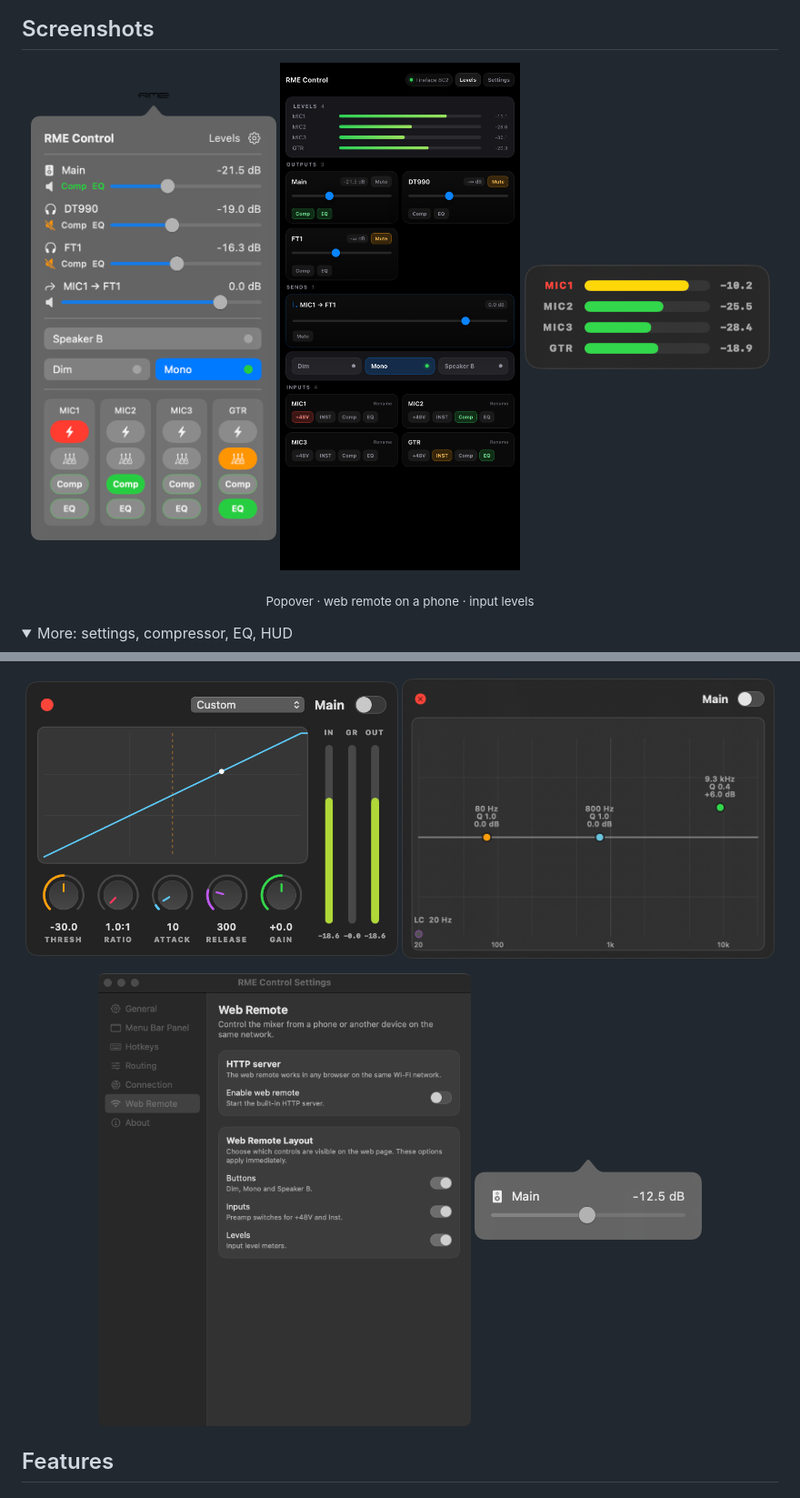
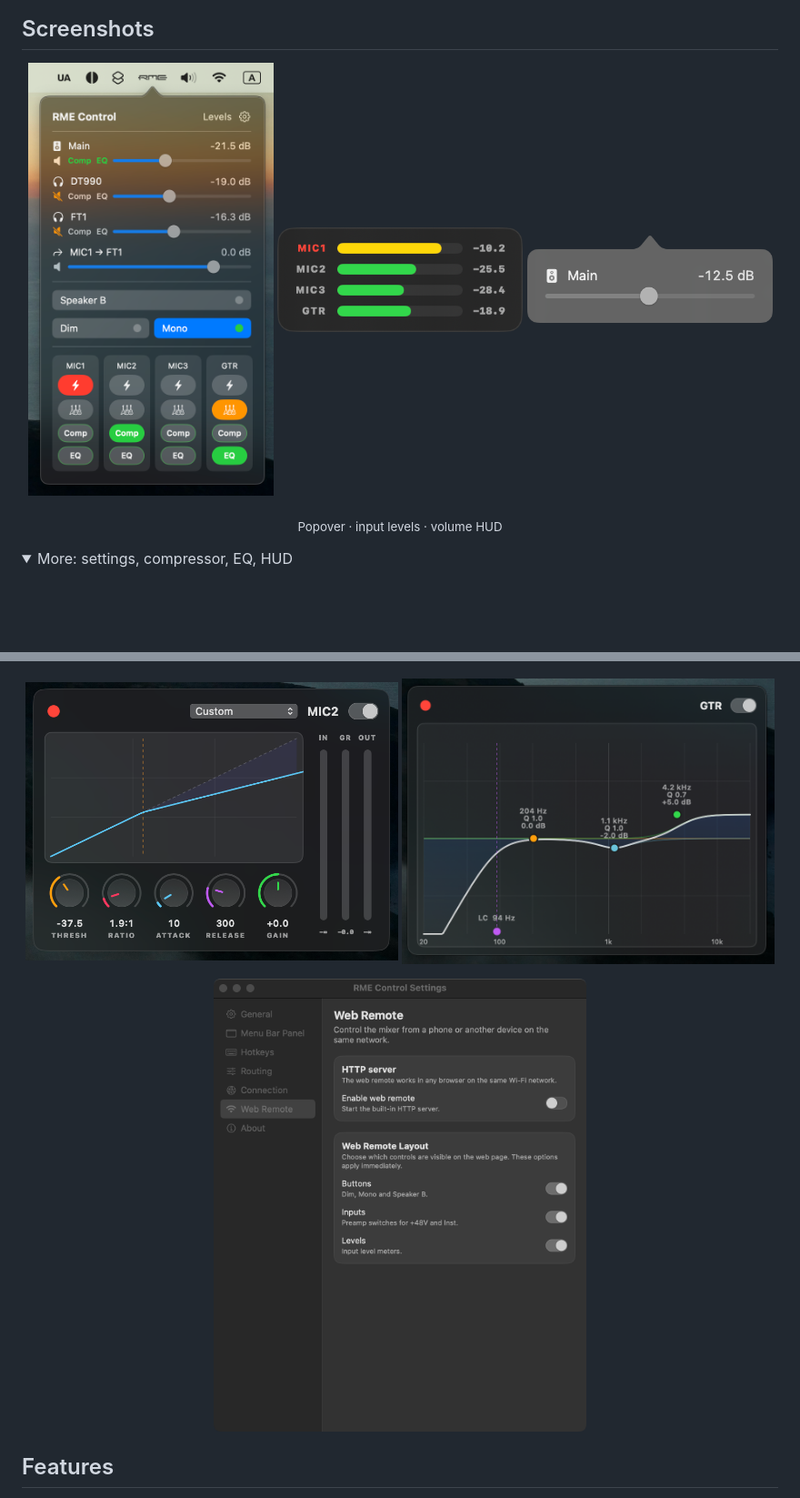
Before and after one commit to repentov-dev/rme-control, a Markdown page: README.en.md, 2 parts joined by grey strips. Shown at 91% size. Rendered like a GitHub page; pictures changed too: docs/screenshots/compressor.png, docs/screenshots/eq.png, docs/screenshots/popover.png; folded sections open; blank space fills up the shorter version.

```diff
--- a/README.en.md
+++ b/README.en.md
@@ -16,10 +16,10 @@ Speaker B, +48V and Inst on inputs, level meters, and a web remote for your phon
 
 <p align="center">
   <img src="docs/screenshots/popover.png" width="270" alt="Menu bar popover">
-  <img src="docs/screenshots/web-remote.png" width="270" alt="Web remote on a phone">
   <img src="docs/screenshots/levels.png" width="270" alt="Input level meters">
+  <img src="docs/screenshots/hud.png" width="270" alt="Volume HUD">
 </p>
-<p align="center"><sub>Popover · web remote on a phone · input levels</sub></p>
+<p align="center"><sub>Popover · input levels · volume HUD</sub></p>
 
 <details>
 <summary>More: settings, compressor, EQ, HUD</summary>
@@ -38,7 +38,6 @@ Speaker B, +48V and Inst on inputs, level meters, and a web remote for your phon
 </p>
 <p align="center">
   <img src="docs/screenshots/settings-web-remote.png" width="410" alt="Settings — Web Remote">
-  <img src="docs/screenshots/hud.png" width="250" alt="Volume HUD">
 </p>
 
 </details>
```
Also changed, not shown: README.md (+2 -3 lines).
